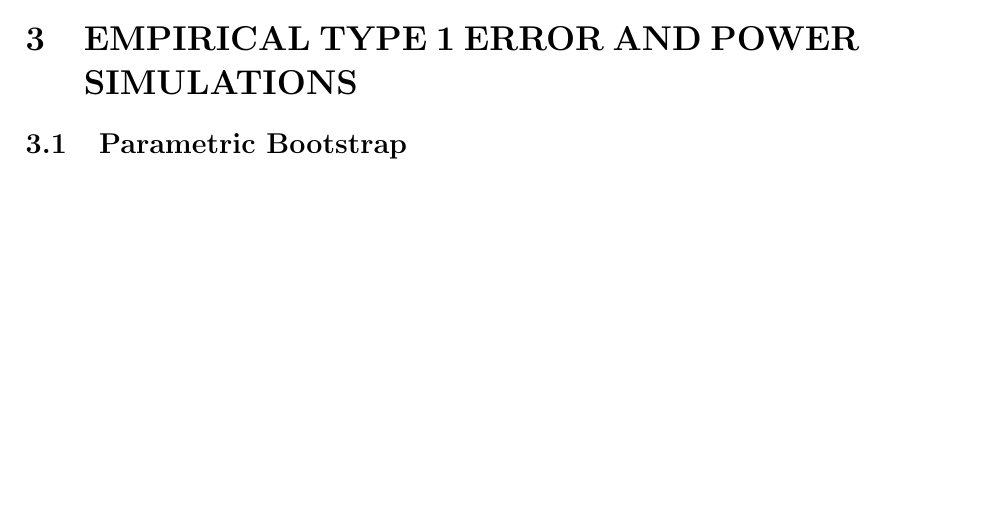
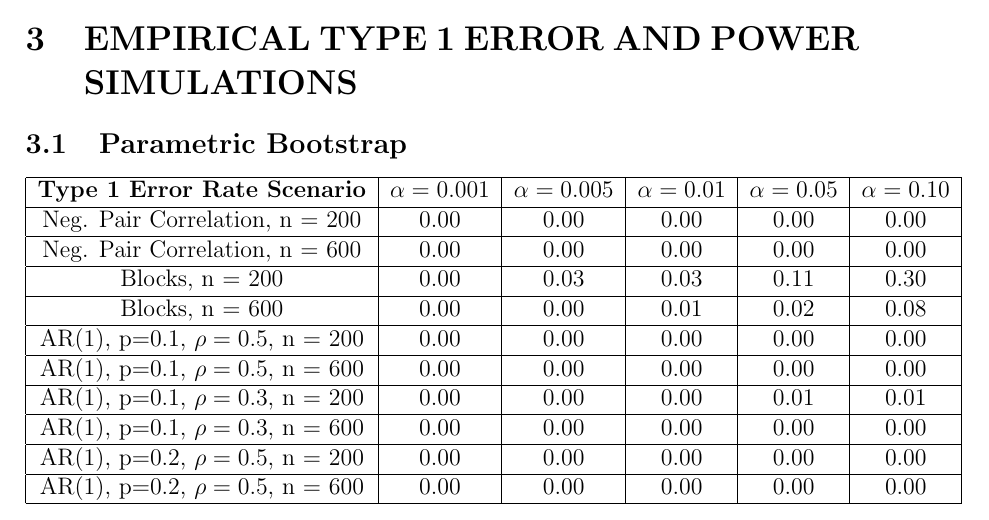
Before and after one commit to s1173652/MA380_ResearchProject, a LaTeX document (GuitarHero_LaTeXDocument_12.2020.tex): part of page 3 of 3 before the commit and part of page 3 of 4 after it, cut so that both start at the same text, the shorter picture padded with empty space. Compiled offline with pdfLaTeX.

Commit message:
Add files via upload

```diff
--- a/GuitarHero_LaTeXDocument_12.2020.tex
+++ b/GuitarHero_LaTeXDocument_12.2020.tex
@@ -41,7 +41,34 @@ The Parametric Bootstrap was used to generate a bootstrap using a parameterized
 
 \section{EMPIRICAL TYPE 1 ERROR AND POWER SIMULATIONS}
 
+
 \subsection{Parametric Bootstrap}
+\begin{tabular}{|c|c|c|c|c|c|}
+\hline
+\textbf{Type 1 Error Rate Scenario} & $\alpha = 0.001$ &  $\alpha = 0.005$ &  $\alpha = 0.01$ &  $\alpha = 0.05$ &  $\alpha = 0.10$ \\
+\hline
+Neg. Pair Correlation, n = 200 & 0.00 & 0.00 & 0.00 & 0.00 & 0.00 \\
+\hline
+Neg. Pair Correlation, n = 600 & 0.00 & 0.00 & 0.00 & 0.00 & 0.00 \\
+\hline
+Blocks, n = 200 & 0.00 & 0.03 & 0.03 & 0.11 & 0.30 \\
+\hline
+Blocks, n = 600 & 0.00 & 0.00 & 0.01 & 0.02 & 0.08 \\
+\hline
+AR(1), p=0.1, $\rho = 0.5$, n = 200 & 0.00 & 0.00 & 0.00 & 0.00 & 0.00 \\
+\hline
+AR(1), p=0.1, $\rho = 0.5$, n = 600 & 0.00 & 0.00 & 0.00 & 0.00 & 0.00 \\
+\hline
+AR(1), p=0.1, $\rho = 0.3$, n = 200 & 0.00 & 0.00 & 0.00 & 0.01 & 0.01 \\
+\hline
+AR(1), p=0.1, $\rho = 0.3$, n = 600 & 0.00 & 0.00 & 0.00 & 0.00 & 0.00 \\
+\hline
+AR(1), p=0.2, $\rho = 0.5$, n = 200 & 0.00 & 0.00 & 0.00 & 0.00 & 0.00 \\
+\hline
+AR(1), p=0.2, $\rho = 0.5$, n = 600 & 0.00 & 0.00 & 0.00 & 0.00 & 0.00 \\
+\hline
+\end{tabular}
+
 \subsection{Permutation Test}
 \subsection{Regular Bootstrap}
 
```
